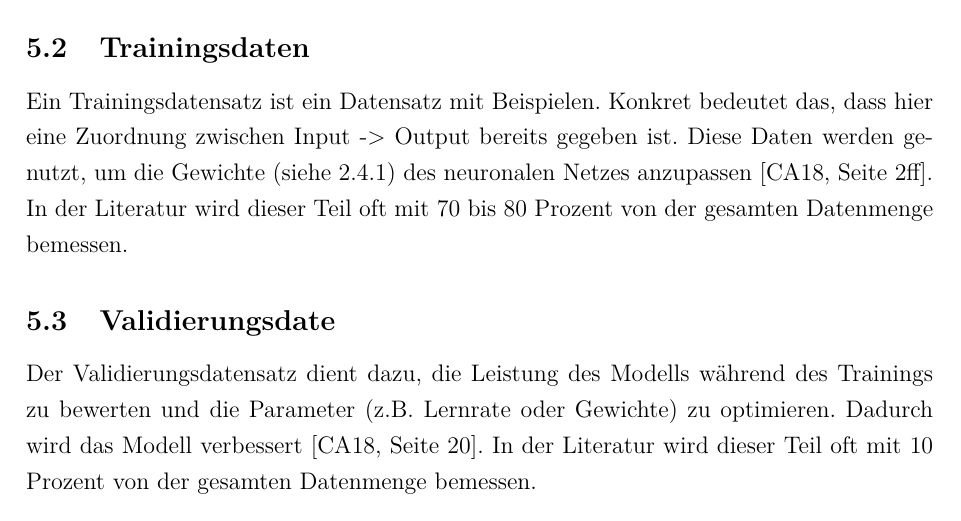
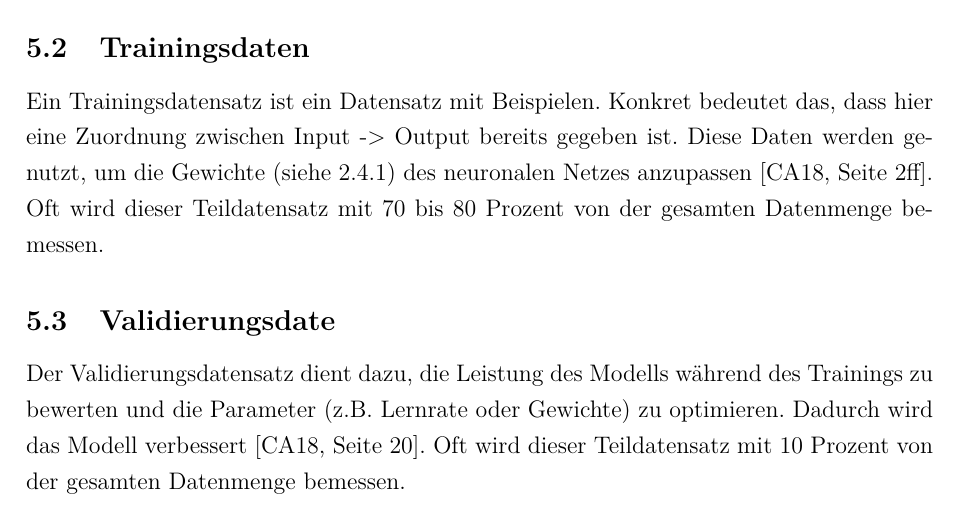
Before and after one commit to ReiwuKleiwu/MA2_Prak_16_Neuronale_Netze, a LaTeX document (LaTeX/BA_LateXVorlage_v3-2.tex, which reads LaTeX/05_trainings_und_testdaten.tex): part of page 27 of 29, cut so that both start at the same text. Compiled offline with pdfLaTeX.

Commit message:
Satzumformulierung

```diff
--- a/LaTeX/05_trainings_und_testdaten.tex
+++ b/LaTeX/05_trainings_und_testdaten.tex
@@ -18,12 +18,12 @@ Diese Frage sollte bei der Erklärung der Verwendungszwecke der jeweiligen Daten
 \subsection{Trainingsdaten}
 Ein Trainingsdatensatz ist ein Datensatz mit Beispielen. Konkret bedeutet das, dass hier eine Zuordnung zwischen Input -> Output bereits gegeben ist.
 Diese Daten werden genutzt, um die Gewichte (siehe \ref*{subsec:neuronen:verknuepfung_neuronen:Weights}) des neuronalen Netzes anzupassen \cite[Seite 2ff]{CA18}.
-In der Literatur wird dieser Teil oft mit 70 bis 80 Prozent von der gesamten Datenmenge bemessen.
+Oft wird dieser Teildatensatz mit 70 bis 80 Prozent von der gesamten Datenmenge bemessen.
 
 \subsection{Validierungsdate}
 Der Validierungsdatensatz dient dazu, die Leistung des Modells während des Trainings zu bewerten und die Parameter (z.B. Lernrate oder Gewichte) zu optimieren.
 Dadurch wird das Modell verbessert \cite[Seite 20]{CA18}.
-In der Literatur wird dieser Teil oft mit 10 Prozent von der gesamten Datenmenge bemessen.
+Oft wird dieser Teildatensatz mit 10 Prozent von der gesamten Datenmenge bemessen.
 
 \subsection{Testdaten}
 Mithilfe des Testdatensatzes wird die Qualität des neuronalen Netzes nach dem Training überprüft. Wichtig ist dafür, dass dieser Datensatz zuvor nicht zum Lernen verwendet wurde,
```
Also changed, not shown: LaTeX/05_trainings_und_testdaten.tex (2 more changed lines).
